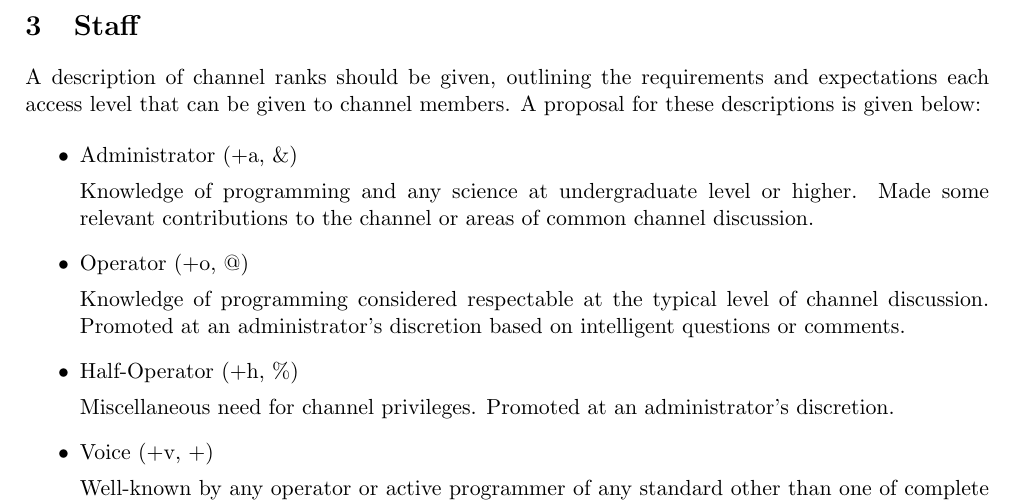
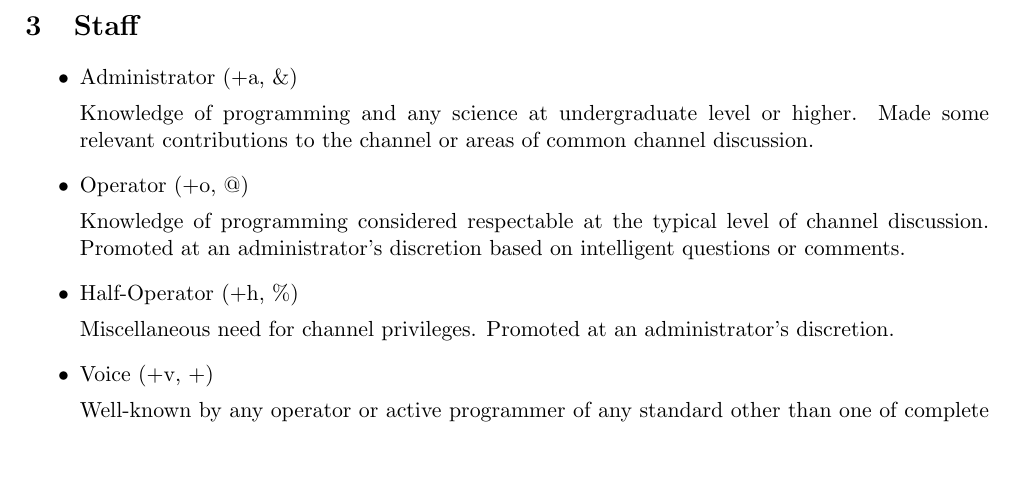
Before and after one commit to freecode/Channel-Agenda, a LaTeX document (freecode.tex): part of page 2 of 2, cut so that both start at the same text, the shorter picture padded with empty space. Compiled offline with pdfLaTeX.

Commit message:
Fixed Speed's inability to copy/paste correctly.
Fixed TeX source formatting and removed line blindly copied and pasted from the proposal document that clearly was not supposed to go in the actual update.

```diff
--- a/freecode.tex
+++ b/freecode.tex
@@ -40,25 +40,22 @@ They should, but are not obliged to, give a kick warning before issuing a ban.
 \end{itemize}
 
 \section{Staff}
-A description of channel ranks should be given, outlining the requirements and expectations
-each access level that can be given to channel members. A proposal for these descriptions is given below:
-
 \begin{itemize}
 \item Administrator (+a, \&)
 
-Knowledge of programming and any science at undergraduate level or higher. Made some relevant contributions to the channel or areas of common channel discussion.
+Knowledge of programming and any science at undergraduate level or higher.
+Made some relevant contributions to the channel or areas of common channel discussion.
 \item Operator (+o, @)
 
-Knowledge of programming considered respectable at the typical level of channel
-discussion. Promoted at an administrator's discretion based on intelligent questions
-or comments.
+Knowledge of programming considered respectable at the typical level of channel discussion.
+Promoted at an administrator's discretion based on intelligent questions or comments.
 \item Half-Operator (+h, \%)
 
- Miscellaneous need for channel privileges. Promoted at an administrator's discretion.
+Miscellaneous need for channel privileges.
+Promoted at an administrator's discretion.
 \item Voice (+v, +)
 
- Well-known by any operator or active programmer of any standard other than one of
- complete incompetence as judged by an operator.
+Well-known by any operator or active programmer of any standard other than one of complete incompetence as judged by an operator.
 \end{itemize}
 
 \section{History}
```
